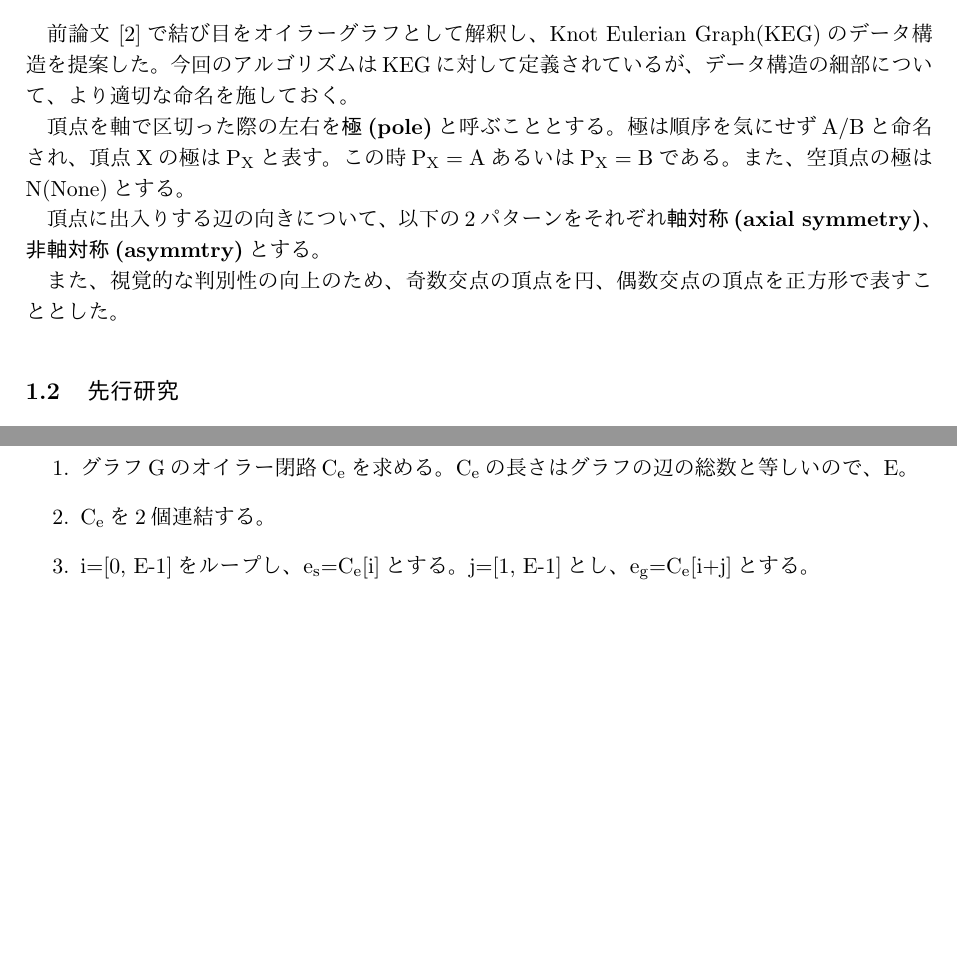
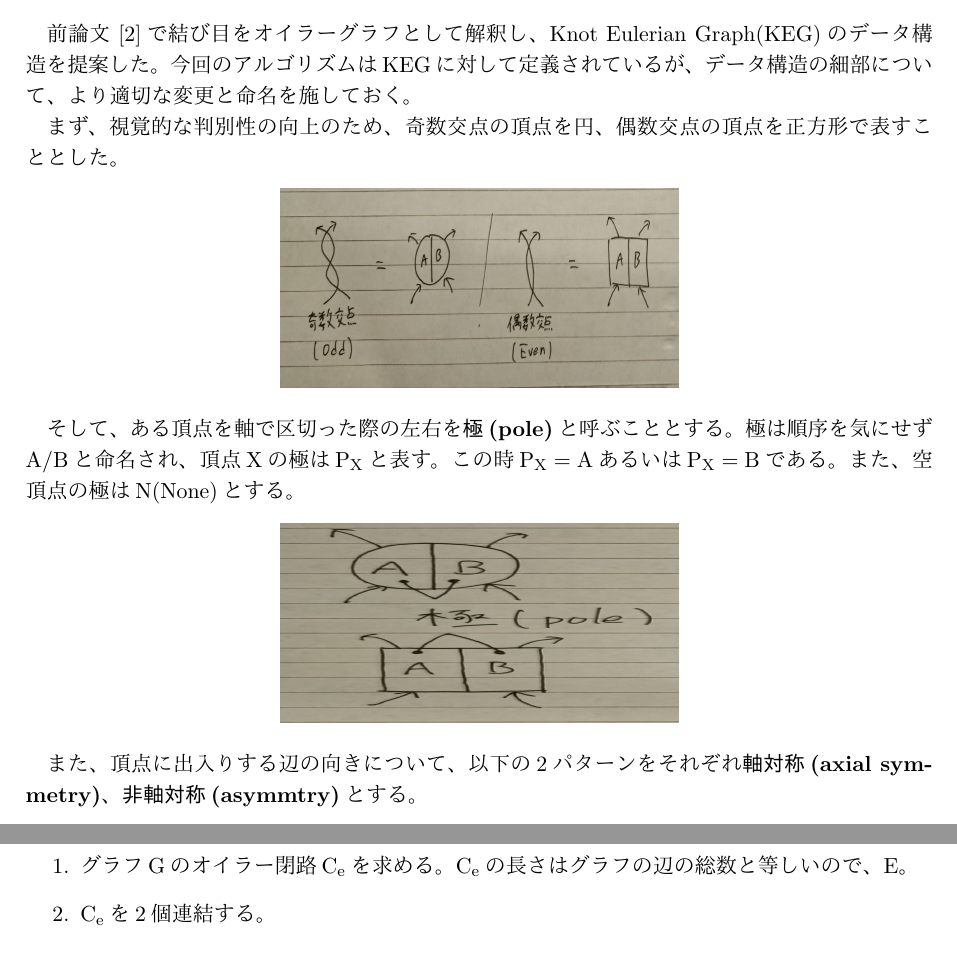
Before and after one commit to nanigasi-san/splus, a LaTeX document (paper/main_ja/main.tex): two parts of pages 3 and 5 of 8, joined at a grey line, cut so that both start at the same text, the shorter picture padded with empty space. Compiled offline with pLaTeX and dvipdfmx.

Commit message:
図を追加

```diff
--- a/paper/main_ja/main.tex
+++ b/paper/main_ja/main.tex
@@ -61,13 +61,16 @@
 \subsection{研究背景}
 \subsubsection{\splus とは}
 \subsubsection{KEGとは}
-前論文\cite{keg}で結び目をオイラーグラフとして解釈し、Knot Eulerian Graph(KEG)のデータ構造を提案した。今回のアルゴリズムはKEGに対して定義されているが、データ構造の細部について、より適切な命名を施しておく。
+前論文\cite{keg}で結び目をオイラーグラフとして解釈し、Knot Eulerian Graph(KEG)のデータ構造を提案した。今回のアルゴリズムはKEGに対して定義されているが、データ構造の細部について、より適切な変更と命名を施しておく。
 
-頂点を軸で区切った際の左右を\textbf{極(pole)}と呼ぶこととする。極は順序を気にせずA/Bと命名され、頂点Xの極は\fl{P_X}と表す。この時\fl{P_X=A}あるいは\fl{P_X=B}である。また、空頂点の極はN(None)とする。
+まず、視覚的な判別性の向上のため、奇数交点の頂点を円、偶数交点の頂点を正方形で表すこととした。
+\image{about_parity.jpg}
 
-頂点に出入りする辺の向きについて、以下の2パターンをそれぞれ\textbf{軸対称(axial symmetry)}、\textbf{非軸対称(asymmtry)}とする。
+そして、ある頂点を軸で区切った際の左右を\textbf{極(pole)}と呼ぶこととする。極は順序を気にせずA/Bと命名され、頂点Xの極は\fl{P_X}と表す。この時\fl{P_X=A}あるいは\fl{P_X=B}である。また、空頂点の極はN(None)とする。
+\image{about_pole.jpg}
 
-また、視覚的な判別性の向上のため、奇数交点の頂点を円、偶数交点の頂点を正方形で表すこととした。
+また、頂点に出入りする辺の向きについて、以下の2パターンをそれぞれ\textbf{軸対称(axial symmetry)}、\textbf{非軸対称(asymmtry)}とする。
+\image{about_axis.jpg}
 
 \subsection{先行研究}
 \subsubsection{\fl{C(K)=3}の場合}
```
Also changed, not shown: docs/images/about_axis.jpg (added), docs/images/about_parity.jpg (added), docs/images/about_pole.jpg (added).
